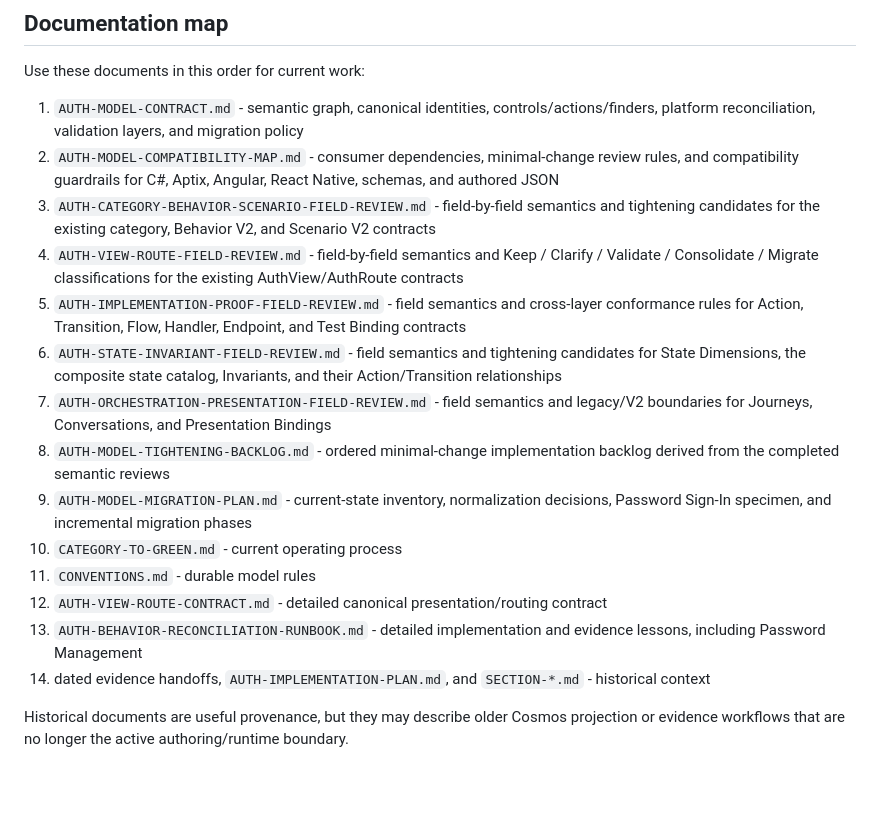
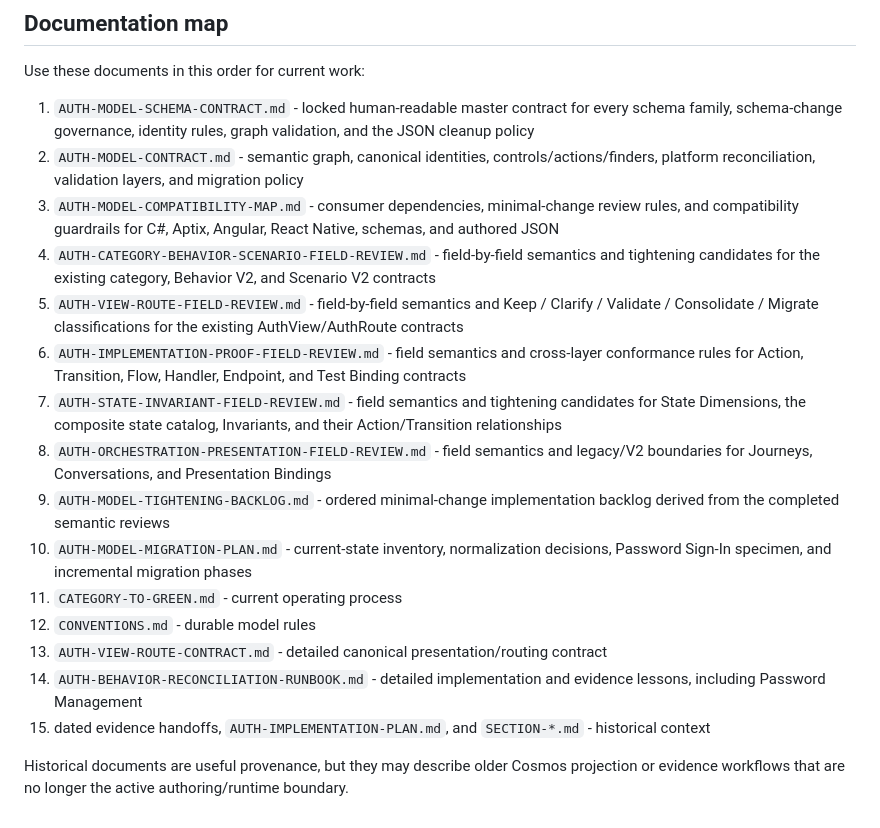
Before and after one commit to LagoVista/UserAdmin, a Markdown page: auth-model/README.md, the part around the change. GitHub-like rendering; blank space fills up the shorter version.

Commit message:
link locked auth schema contract

```diff
--- a/auth-model/README.md
+++ b/auth-model/README.md
@@ -72,19 +72,20 @@ See [`CONVENTIONS.md`](./CONVENTIONS.md) for canonical key, versioning, normaliz
 
 Use these documents in this order for current work:
 
-1. `AUTH-MODEL-CONTRACT.md` - semantic graph, canonical identities, controls/actions/finders, platform reconciliation, validation layers, and migration policy
-2. `AUTH-MODEL-COMPATIBILITY-MAP.md` - consumer dependencies, minimal-change review rules, and compatibility guardrails for C#, Aptix, Angular, React Native, schemas, and authored JSON
-3. `AUTH-CATEGORY-BEHAVIOR-SCENARIO-FIELD-REVIEW.md` - field-by-field semantics and tightening candidates for the existing category, Behavior V2, and Scenario V2 contracts
-4. `AUTH-VIEW-ROUTE-FIELD-REVIEW.md` - field-by-field semantics and Keep / Clarify / Validate / Consolidate / Migrate classifications for the existing AuthView/AuthRoute contracts
-5. `AUTH-IMPLEMENTATION-PROOF-FIELD-REVIEW.md` - field semantics and cross-layer conformance rules for Action, Transition, Flow, Handler, Endpoint, and Test Binding contracts
-6. `AUTH-STATE-INVARIANT-FIELD-REVIEW.md` - field semantics and tightening candidates for State Dimensions, the composite state catalog, Invariants, and their Action/Transition relationships
-7. `AUTH-ORCHESTRATION-PRESENTATION-FIELD-REVIEW.md` - field semantics and legacy/V2 boundaries for Journeys, Conversations, and Presentation Bindings
-8. `AUTH-MODEL-TIGHTENING-BACKLOG.md` - ordered minimal-change implementation backlog derived from the completed semantic reviews
-9. `AUTH-MODEL-MIGRATION-PLAN.md` - current-state inventory, normalization decisions, Password Sign-In specimen, and incremental migration phases
-10. `CATEGORY-TO-GREEN.md` - current operating process
-11. `CONVENTIONS.md` - durable model rules
-12. `AUTH-VIEW-ROUTE-CONTRACT.md` - detailed canonical presentation/routing contract
-13. `AUTH-BEHAVIOR-RECONCILIATION-RUNBOOK.md` - detailed implementation and evidence lessons, including Password Management
-14. dated evidence handoffs, `AUTH-IMPLEMENTATION-PLAN.md`, and `SECTION-*.md` - historical context
+1. `AUTH-MODEL-SCHEMA-CONTRACT.md` - locked human-readable master contract for every schema family, schema-change governance, identity rules, graph validation, and the JSON cleanup policy
+2. `AUTH-MODEL-CONTRACT.md` - semantic graph, canonical identities, controls/actions/finders, platform reconciliation, validation layers, and migration policy
+3. `AUTH-MODEL-COMPATIBILITY-MAP.md` - consumer dependencies, minimal-change review rules, and compatibility guardrails for C#, Aptix, Angular, React Native, schemas, and authored JSON
+4. `AUTH-CATEGORY-BEHAVIOR-SCENARIO-FIELD-REVIEW.md` - field-by-field semantics and tightening candidates for the existing category, Behavior V2, and Scenario V2 contracts
+5. `AUTH-VIEW-ROUTE-FIELD-REVIEW.md` - field-by-field semantics and Keep / Clarify / Validate / Consolidate / Migrate classifications for the existing AuthView/AuthRoute contracts
+6. `AUTH-IMPLEMENTATION-PROOF-FIELD-REVIEW.md` - field semantics and cross-layer conformance rules for Action, Transition, Flow, Handler, Endpoint, and Test Binding contracts
+7. `AUTH-STATE-INVARIANT-FIELD-REVIEW.md` - field semantics and tightening candidates for State Dimensions, the composite state catalog, Invariants, and their Action/Transition relationships
+8. `AUTH-ORCHESTRATION-PRESENTATION-FIELD-REVIEW.md` - field semantics and legacy/V2 boundaries for Journeys, Conversations, and Presentation Bindings
+9. `AUTH-MODEL-TIGHTENING-BACKLOG.md` - ordered minimal-change implementation backlog derived from the completed semantic reviews
+10. `AUTH-MODEL-MIGRATION-PLAN.md` - current-state inventory, normalization decisions, Password Sign-In specimen, and incremental migration phases
+11. `CATEGORY-TO-GREEN.md` - current operating process
+12. `CONVENTIONS.md` - durable model rules
+13. `AUTH-VIEW-ROUTE-CONTRACT.md` - detailed canonical presentation/routing contract
+14. `AUTH-BEHAVIOR-RECONCILIATION-RUNBOOK.md` - detailed implementation and evidence lessons, including Password Management
+15. dated evidence handoffs, `AUTH-IMPLEMENTATION-PLAN.md`, and `SECTION-*.md` - historical context
 
 Historical documents are useful provenance, but they may describe older Cosmos projection or evidence workflows that are no longer the active authoring/runtime boundary.
```
